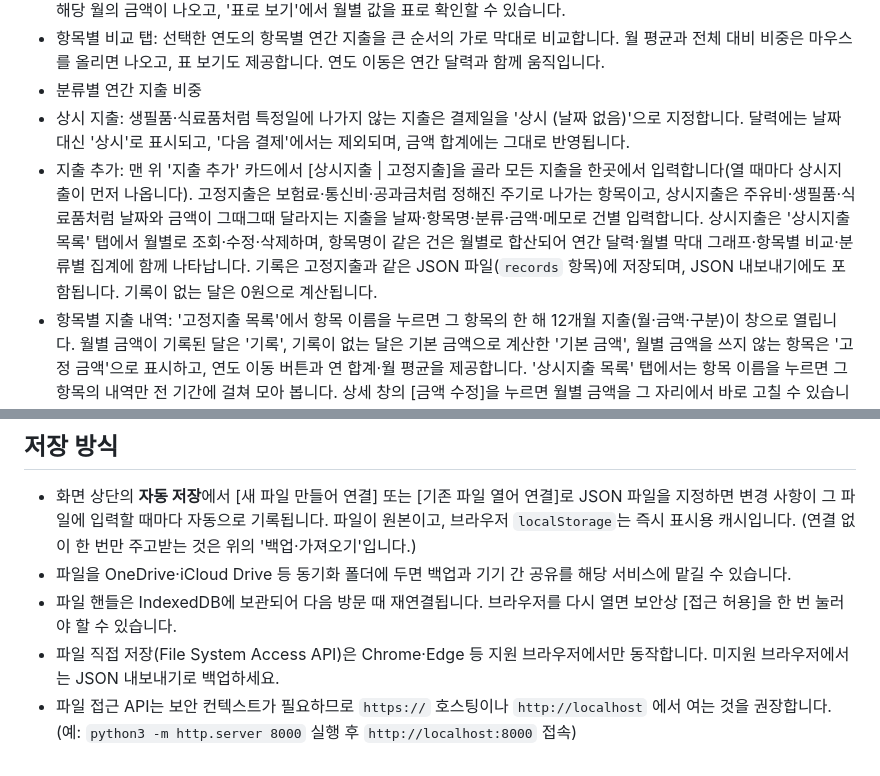
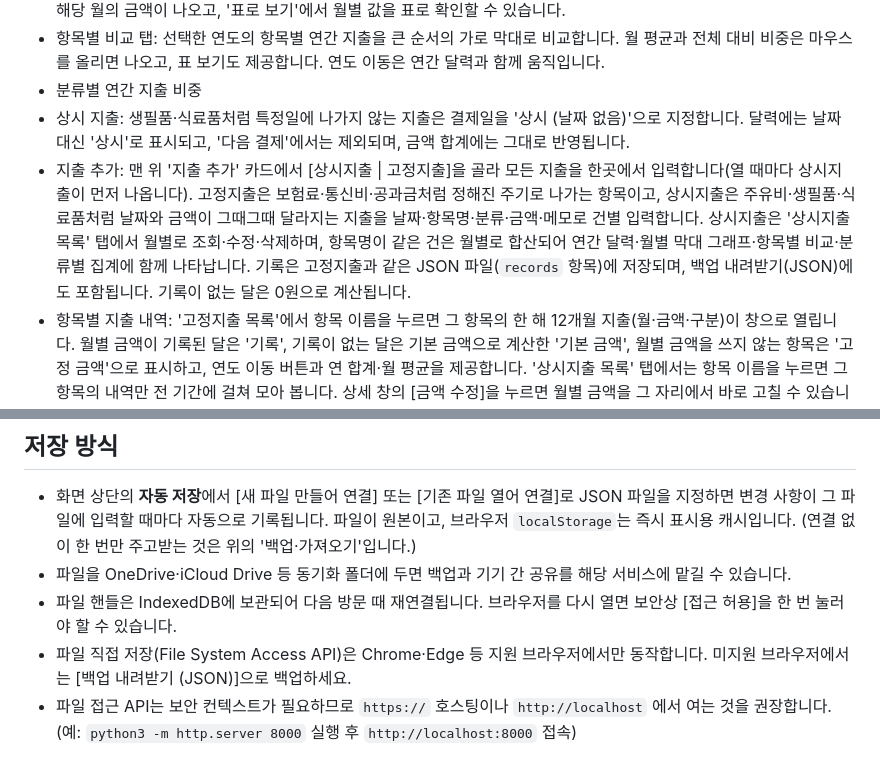
Before and after one commit to sakyahuni/budget-tracker, a Markdown page: README.md, 2 parts joined by grey strips. Drawn GitHub-style.

Commit message:
README: 남아 있던 옛 버튼 이름(JSON 내보내기)을 새 이름으로 정리
Co-Authored-By: Claude Sonnet 5.5 <noreply@anthropic.com>
Claude-Session: https://claude.ai/code/session_012XGZNxqYPmWsiU1xZVJpyM

```diff
--- a/README.md
+++ b/README.md
@@ -11,7 +11,7 @@
 - 항목별 비교 탭: 선택한 연도의 항목별 연간 지출을 큰 순서의 가로 막대로 비교합니다. 월 평균과 전체 대비 비중은 마우스를 올리면 나오고, 표 보기도 제공합니다. 연도 이동은 연간 달력과 함께 움직입니다.
 - 분류별 연간 지출 비중
 - 상시 지출: 생필품·식료품처럼 특정일에 나가지 않는 지출은 결제일을 '상시 (날짜 없음)'으로 지정합니다. 달력에는 날짜 대신 '상시'로 표시되고, '다음 결제'에서는 제외되며, 금액 합계에는 그대로 반영됩니다.
-- 지출 추가: 맨 위 '지출 추가' 카드에서 [상시지출 | 고정지출]을 골라 모든 지출을 한곳에서 입력합니다(열 때마다 상시지출이 먼저 나옵니다). 고정지출은 보험료·통신비·공과금처럼 정해진 주기로 나가는 항목이고, 상시지출은 주유비·생필품·식료품처럼 날짜와 금액이 그때그때 달라지는 지출을 날짜·항목명·분류·금액·메모로 건별 입력합니다. 상시지출은 '상시지출 목록' 탭에서 월별로 조회·수정·삭제하며, 항목명이 같은 건은 월별로 합산되어 연간 달력·월별 막대 그래프·항목별 비교·분류별 집계에 함께 나타납니다. 기록은 고정지출과 같은 JSON 파일(`records` 항목)에 저장되며, JSON 내보내기에도 포함됩니다. 기록이 없는 달은 0원으로 계산됩니다.
+- 지출 추가: 맨 위 '지출 추가' 카드에서 [상시지출 | 고정지출]을 골라 모든 지출을 한곳에서 입력합니다(열 때마다 상시지출이 먼저 나옵니다). 고정지출은 보험료·통신비·공과금처럼 정해진 주기로 나가는 항목이고, 상시지출은 주유비·생필품·식료품처럼 날짜와 금액이 그때그때 달라지는 지출을 날짜·항목명·분류·금액·메모로 건별 입력합니다. 상시지출은 '상시지출 목록' 탭에서 월별로 조회·수정·삭제하며, 항목명이 같은 건은 월별로 합산되어 연간 달력·월별 막대 그래프·항목별 비교·분류별 집계에 함께 나타납니다. 기록은 고정지출과 같은 JSON 파일(`records` 항목)에 저장되며, 백업 내려받기(JSON)에도 포함됩니다. 기록이 없는 달은 0원으로 계산됩니다.
 - 항목별 지출 내역: '고정지출 목록'에서 항목 이름을 누르면 그 항목의 한 해 12개월 지출(월·금액·구분)이 창으로 열립니다. 월별 금액이 기록된 달은 '기록', 기록이 없는 달은 기본 금액으로 계산한 '기본 금액', 월별 금액을 쓰지 않는 항목은 '고정 금액'으로 표시하고, 연도 이동 버튼과 연 합계·월 평균을 제공합니다. '상시지출 목록' 탭에서는 항목 이름을 누르면 그 항목의 내역만 전 기간에 걸쳐 모아 봅니다. 상세 창의 [금액 수정]을 누르면 월별 금액을 그 자리에서 바로 고칠 수 있습니다(요금제 변경·구독 중단 등). 금액을 넣고 Enter를 누르면 다음 달로 넘어가고, ↓ 버튼은 그 달의 금액을 아래 달에 모두 적용하며, 0을 넣으면 그 달은 중단(0원)으로 달력·합계·CSV에서 빠지고, 칸을 비우면 기본 금액(없으면 미기록)으로 돌아갑니다.
 - 월별 금액 입력: 가스·수도요금처럼 달마다 금액이 달라지는 항목은 항목 수정 화면의 '월별 금액' 칸에 연도별·월별 실제 금액을 기록합니다. 기록이 없는 달은 기본 금액이 적용되며, 달력·연 환산·분류별 집계에 반영됩니다. 기본 금액을 0원으로 두면 기록이 없는 달은 추정하지 않고 빈 칸(미기록)으로 남으며, 달력·그래프·합계에서도 빠집니다. 기본 금액이 0원보다 크면 기록이 없는 달에 그 금액이 적용됩니다. 목록의 '금액' 칸은 모든 항목(공과금 포함)이 가장 최근에 기록한 금액을 보여 줍니다(요금제 변경·구독 중단이 있어도 최근 금액이며, 중단 중이면 0원). 요약의 '매월 고정지출'도 모든 고정 항목의 최근 기록 금액을 더합니다.
 - 백업·가져오기(맨 위 카드): 지금 한 번만 파일을 주고받는 기능이며 파일과 연결되지 않습니다. [백업 내려받기 (JSON)]은 고정지출과 상시지출 전체의 사본을, [파일에서 가져오기 (JSON)]은 JSON 파일의 내용을 읽어 현재 데이터를 대체하거나(확인) 덧붙입니다(취소).
@@ -21,6 +21,6 @@
 - 화면 상단의 **자동 저장**에서 [새 파일 만들어 연결] 또는 [기존 파일 열어 연결]로 JSON 파일을 지정하면 변경 사항이 그 파일에 입력할 때마다 자동으로 기록됩니다. 파일이 원본이고, 브라우저 `localStorage`는 즉시 표시용 캐시입니다. (연결 없이 한 번만 주고받는 것은 위의 '백업·가져오기'입니다.)
 - 파일을 OneDrive·iCloud Drive 등 동기화 폴더에 두면 백업과 기기 간 공유를 해당 서비스에 맡길 수 있습니다.
 - 파일 핸들은 IndexedDB에 보관되어 다음 방문 때 재연결됩니다. 브라우저를 다시 열면 보안상 [접근 허용]을 한 번 눌러야 할 수 있습니다.
-- 파일 직접 저장(File System Access API)은 Chrome·Edge 등 지원 브라우저에서만 동작합니다. 미지원 브라우저에서는 JSON 내보내기로 백업하세요.
+- 파일 직접 저장(File System Access API)은 Chrome·Edge 등 지원 브라우저에서만 동작합니다. 미지원 브라우저에서는 [백업 내려받기 (JSON)]으로 백업하세요.
 - 파일 접근 API는 보안 컨텍스트가 필요하므로 `https://` 호스팅이나 `http://localhost` 에서 여는 것을 권장합니다.
   (예: `python3 -m http.server 8000` 실행 후 `http://localhost:8000` 접속)
```
